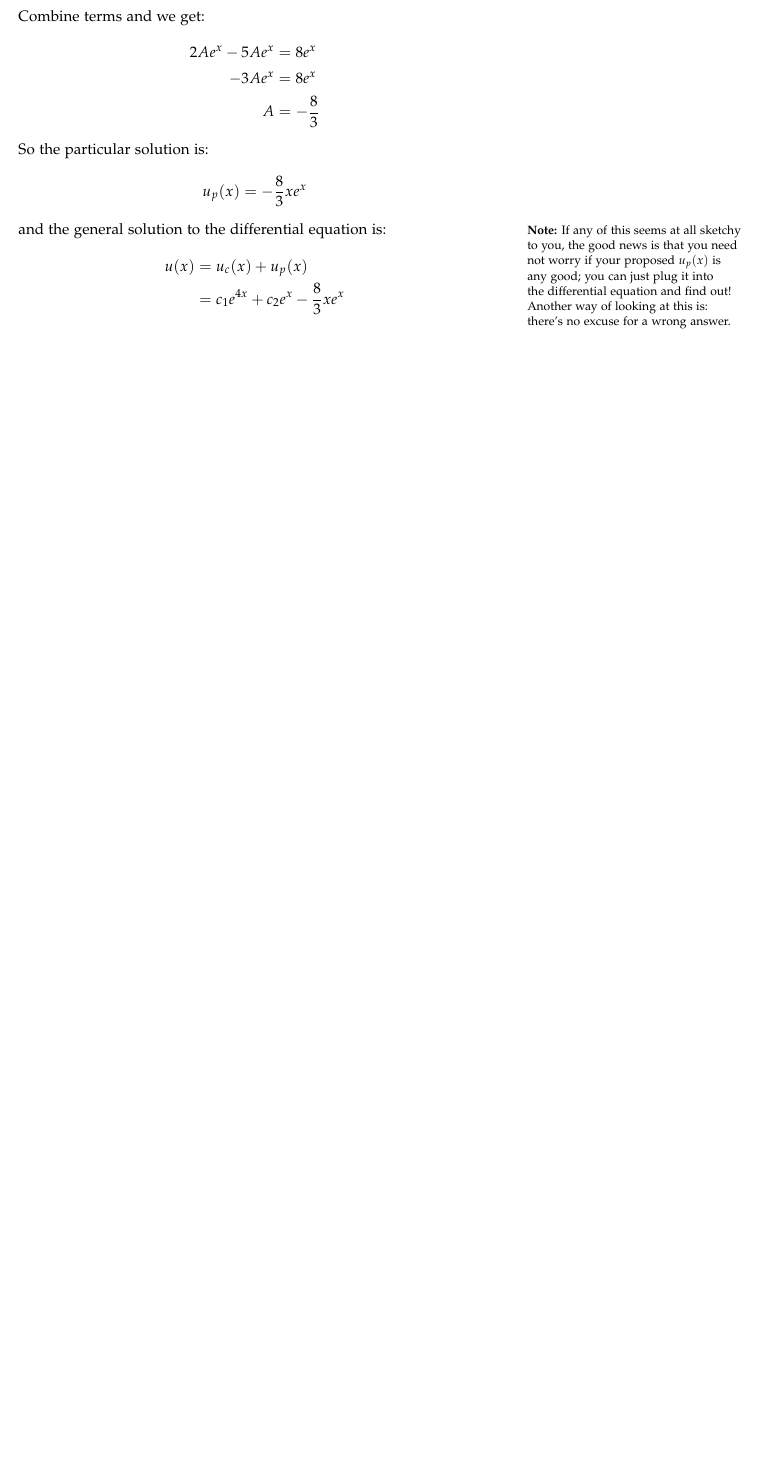
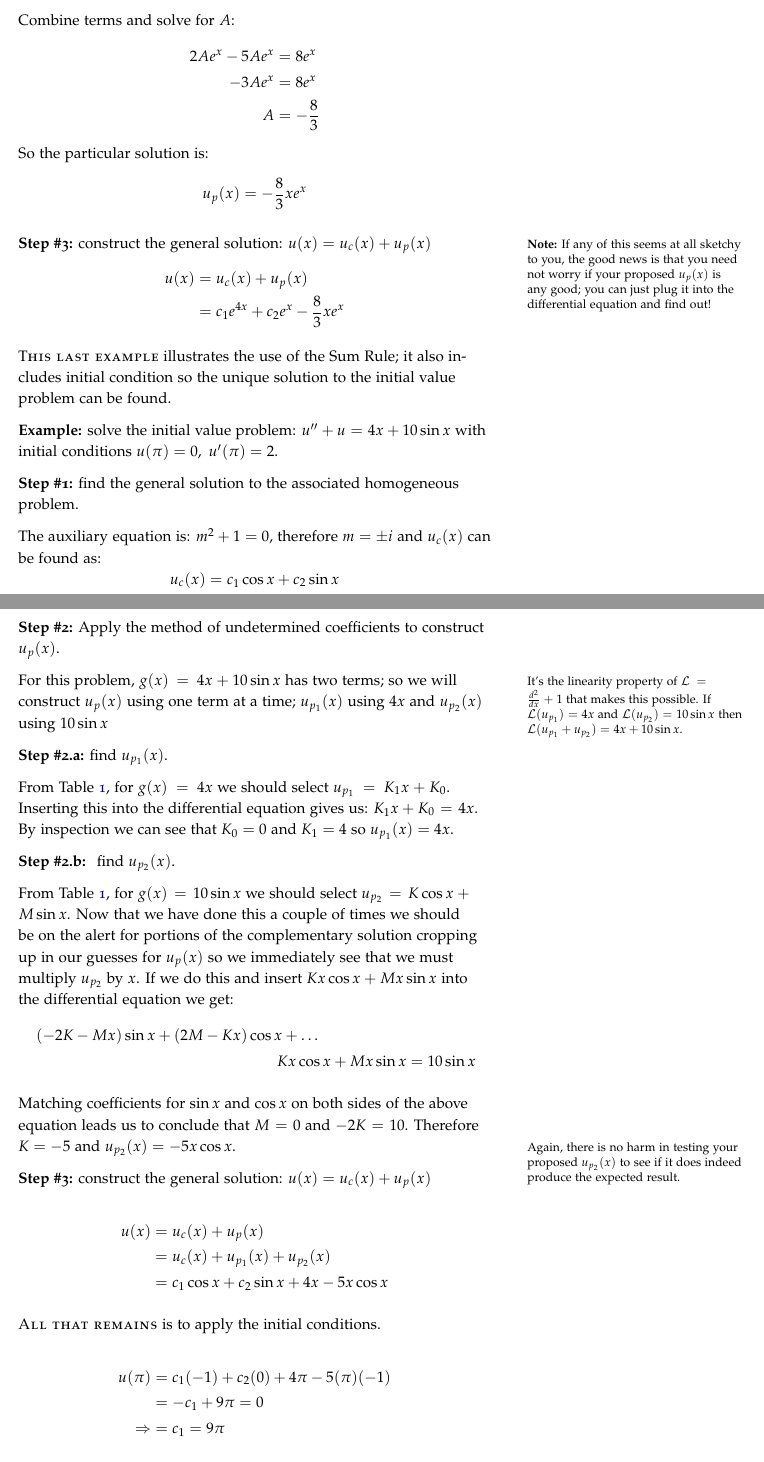
Before and after one commit to stu314159/Mathematical_Methods_for_Engineers, a LaTeX thesis (Mathematical_Methods_for_Engineers.tex, which reads lecture5.tex): part of page 44 of 55 before the commit and two parts of pages 44 and 45 of 59 after it, the two joined at a grey line, cut so that both start at the same text, the shorter picture padded with empty space. The pictures show the PDF file Mathematical_Methods_for_Engineers.pdf that the author committed with the source.

Commit message:
finished lecture 5 and started assignment 2

```diff
--- a/lecture5.tex
+++ b/lecture5.tex
@@ -174,11 +174,13 @@ u_c(x) = c_1e^{4x}+c_2e^{x}
 
 \noindent\textbf{Answer: } invoke the Modification Rule---this is, after all, the reason why the rule exists---and multiply $u_p$ by $x$.  We now have $u_p(x) = Axe^x$.
 
-We insert this proposed function for $u_p(x)$ into the equation and we get:
+\vspace{0.25cm}
+
+\noindent We insert this proposed function for $u_p(x)$ into the equation and we get:
 \begin{equation*}
 2Ae^x+Axe^x - 5(Ae^x+Axe^x) + 4Axe^x = 8e^x
 \end{equation*}
-Combine terms and we get:
+Combine terms and solve for $A$:
 \begin{align*}
 2Ae^x-5Ae^x &= 8e^x \\
 -3Ae^x &= 8e^x \\
@@ -188,9 +190,75 @@ So the particular solution is:
 \begin{equation*}
 u_p(x) = -\frac{8}{3}xe^x
 \end{equation*}
-and the general solution to the differential equation is:
-\marginnote{\textbf{Note:} If any of this seems at all sketchy to you, the good news is that you need not worry if your proposed $u_p(x)$ is any good; you can just plug it into the differential equation and find out!  Another way of looking at this is: there's no excuse for a wrong answer.}
+
+\vspace{0.25cm}
+\noindent\textbf{Step \#3:} construct the general solution: $u(x)=u_c(x)+u_p(x)$
+\marginnote{\textbf{Note:} If any of this seems at all sketchy to you, the good news is that you need not worry if your proposed $u_p(x)$ is any good; you can just plug it into the differential equation and find out!}
 \begin{align*}
 u(x) &= u_c(x)+u_p(x) \\
 &=c_1e^{4x}+c_2e^x - \frac{8}{3}xe^{x}
 \end{align*}
+
+\newthought{This last example} illustrates the use of the Sum Rule; it also includes initial condition so the unique solution to the initial value problem can be found.
+
+\vspace{0.25cm}
+
+\noindent\textbf{Example:} solve the initial value problem: $u^{\prime \prime}+u=4x+10\sin{x}$ with initial conditions $u(\pi)=0, \ u^{\prime}(\pi)=2$.
+
+\vspace{0.25cm}
+
+\noindent\textbf{Step \#1:} find the general solution to the associated homogeneous problem.
+
+\vspace{0.25cm}
+
+\noindent The auxiliary equation is: $m^2+1=0$, therefore $m=\pm i$ and $u_c(x)$ can be found as:
+\begin{equation*}
+u_c(x) = c_1\cos{x}+c_2\sin{x}
+\end{equation*}
+
+\vspace{0.25cm}
+
+\noindent\textbf{Step \#2:} Apply the method of undetermined coefficients to construct $u_p(x)$.
+
+\vspace{0.25cm}
+
+\noindent For this problem, $g(x) = 4x+10\sin{x}$ has two terms; so we will construct $u_p(x)$ using one term at a time; $u_{p_1}(x)$ using $4x$ and $u_{p_2}(x)$ using $10\sin{x}$\marginnote[-1.0cm]{It's the linearity property of $\mathcal{L} = \frac{d^2}{dx}+1$ that makes this possible. If $\mathcal{L}(u_{p_1})=4x$ and $\mathcal{L}(u_{p_2})=10\sin{x}$ then $\mathcal{L}(u_{p_1}+u_{p_2})=4x+10\sin{x}$.}
+
+\vspace{0.25cm}
+
+\noindent\textbf{Step \#2.a:} find $u_{p_1}(x)$.
+
+\vspace{0.25cm}
+
+\noindent From Table \ref{tab:method-of-guessing-table}, for $g(x)=4x$ we should select $u_{p_1} = K_1x+K_0$.  Inserting this into the differential equation gives us: $K_1x + K_0 = 4x$.  By inspection we can see that $K_0 = 0$ and $K_1 = 4$ so $u_{p_1}(x) = 4x$.
+
+\vspace{0.25cm}
+
+\noindent\textbf{Step \#2.b: } find $u_{p_2}(x)$.
+
+\vspace{0.25cm}
+
+\noindent From Table \ref{tab:method-of-guessing-table}, for $g(x)=10\sin{x}$ we should select $u_{p_2} =  K\cos{x}+M\sin{x}$. Now that we have done this a couple of times we should be on the alert for portions of the complementary solution cropping up in our guesses for $u_p(x)$ so we immediately see that we must multiply $u_{p_2}$ by $x$.  If we do this and insert $Kx\cos{x}+Mx\sin{x}$ into the differential equation we get:
+\begin{multline*}
+\left(-2K-Mx\right)\sin{x}+\left(2M-Kx\right)\cos{x} + \dots \\ Kx\cos{x}+Mx\sin{x} = 10\sin{x}
+\end{multline*}
+
+\vspace{0.25cm}
+
+\noindent Matching coefficients for $\sin{x}$ and $\cos{x}$ on both sides of the above equation leads us to conclude that $M=0$ and $-2K = 10$.  Therefore $K = -5$ and $u_{p_2}(x)=-5x\cos{x}$.\marginnote{Again, there is no harm in testing your proposed $u_{p_2}(x)$ to see if it does indeed produce the expected result.}
+
+\vspace{0.25cm}
+
+\noindent\textbf{Step \#3:} construct the general solution: $u(x)=u_c(x)+u_p(x)$
+
+\begin{align*}
+u(x) &= u_c(x) + u_p(x) \\
+&= u_c(x) + u_{p_1}(x)+u_{p_2}(x) \\
+&= c_1\cos{x}+c_2\sin{x}+4x-5x\cos{x}
+\end{align*}
+
+\newthought{All that remains} is to apply the initial conditions.
+
+\begin{align*}
+u(\pi) &= c_1(-1)+c_2(0)+4\pi -5(\pi)(-1) \\
+&=-c_1+9\pi = 0 \\
@@ -196,0 +273,9 @@ u(x) &= u_c(x)+u_p(x) \\
+\end{equation*}
+
+\vspace{0.25cm}
+
+\noindent Solving for $c_2$ gives us: $c_2 = 7$; folding this into the general solution:
+
+\begin{equation*}
+u(x) = 9\pi \cos{x}+7\sin{x}+4x-5x\cos{x}
+\end{equation*}
```
Also changed, not shown: Mathematical_Methods_for_Engineers.tex (+1 -0 lines), assignment2.tex (added, +6 -0 lines), lecture2.tex (+2 -2 lines), Mathematical_Methods_for_Engineers.pdf, lecture5.tex (8 more changed lines).
